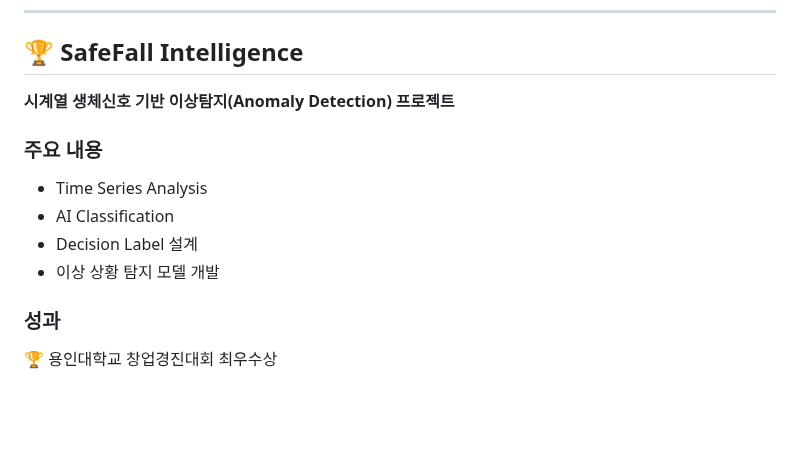
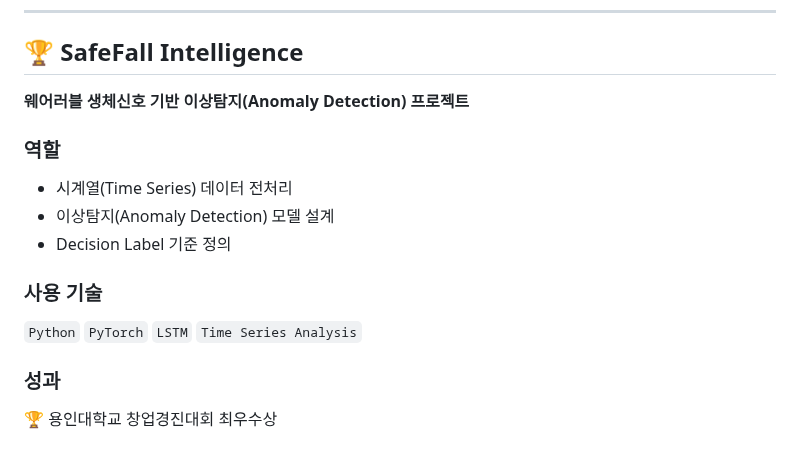
Before and after one commit to sojo1211/toss_FDS_ohsungjun, a Markdown page: README.md, the part around the change. Drawn GitHub-style; blank space fills up the shorter version.

Commit message:
Revise project details in README
Updated project description and added roles and technologies used.

```diff
--- a/README.md
+++ b/README.md
@@ -181,14 +181,20 @@ https://github.com/sojo1211/toss_FDS_ohsungjun/blob/master/SRHS.pdf
 
 ## 🏆 SafeFall Intelligence
 
-**시계열 생체신호 기반 이상탐지(Anomaly Detection) 프로젝트**
+**웨어러블 생체신호 기반 이상탐지(Anomaly Detection) 프로젝트**
 
-### 주요 내용
+### 역할
 
-- Time Series Analysis
-- AI Classification
-- Decision Label 설계
-- 이상 상황 탐지 모델 개발
+- 시계열(Time Series) 데이터 전처리
+- 이상탐지(Anomaly Detection) 모델 설계
+- Decision Label 기준 정의
+
+### 사용 기술
+
+`Python`
+`PyTorch`
+`LSTM`
+`Time Series Analysis`
 
 ### 성과
 
```
